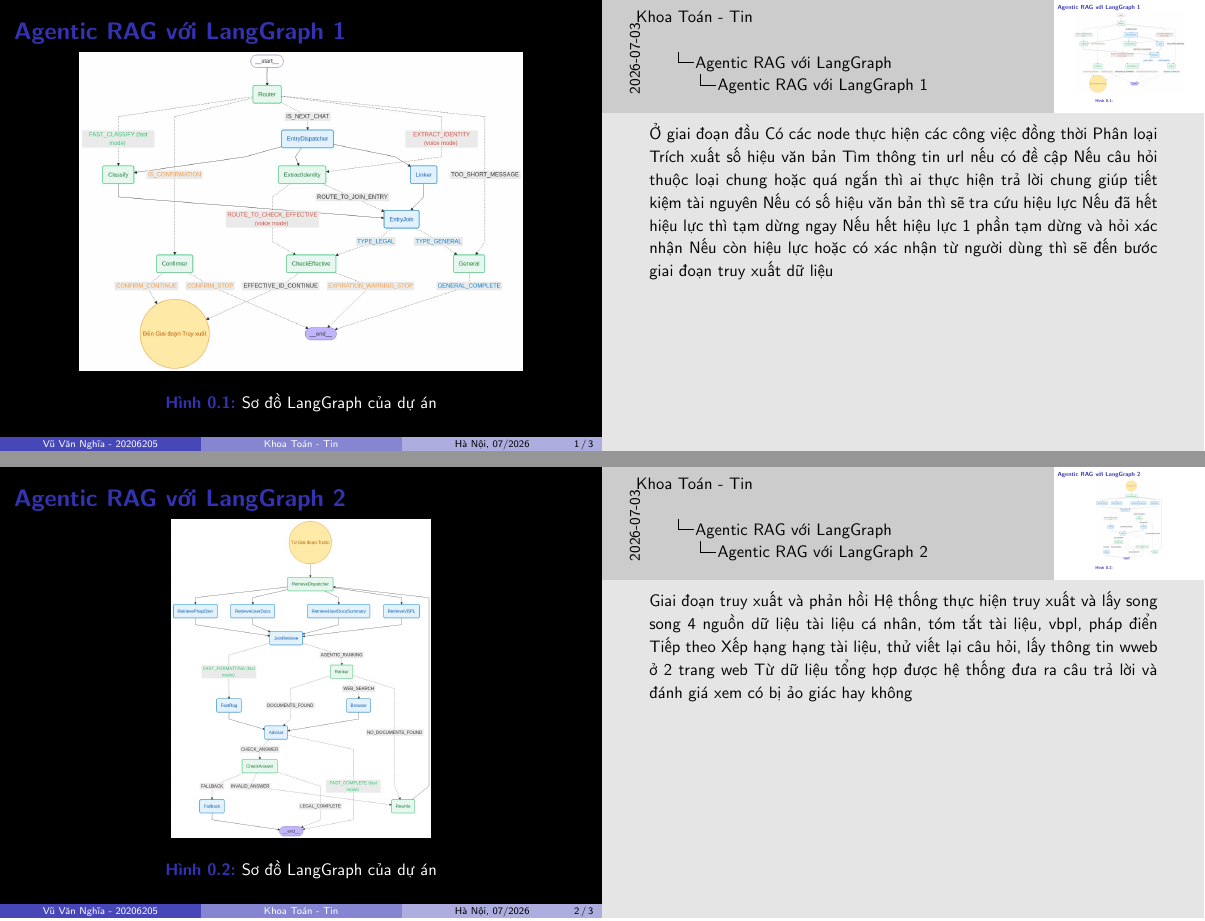
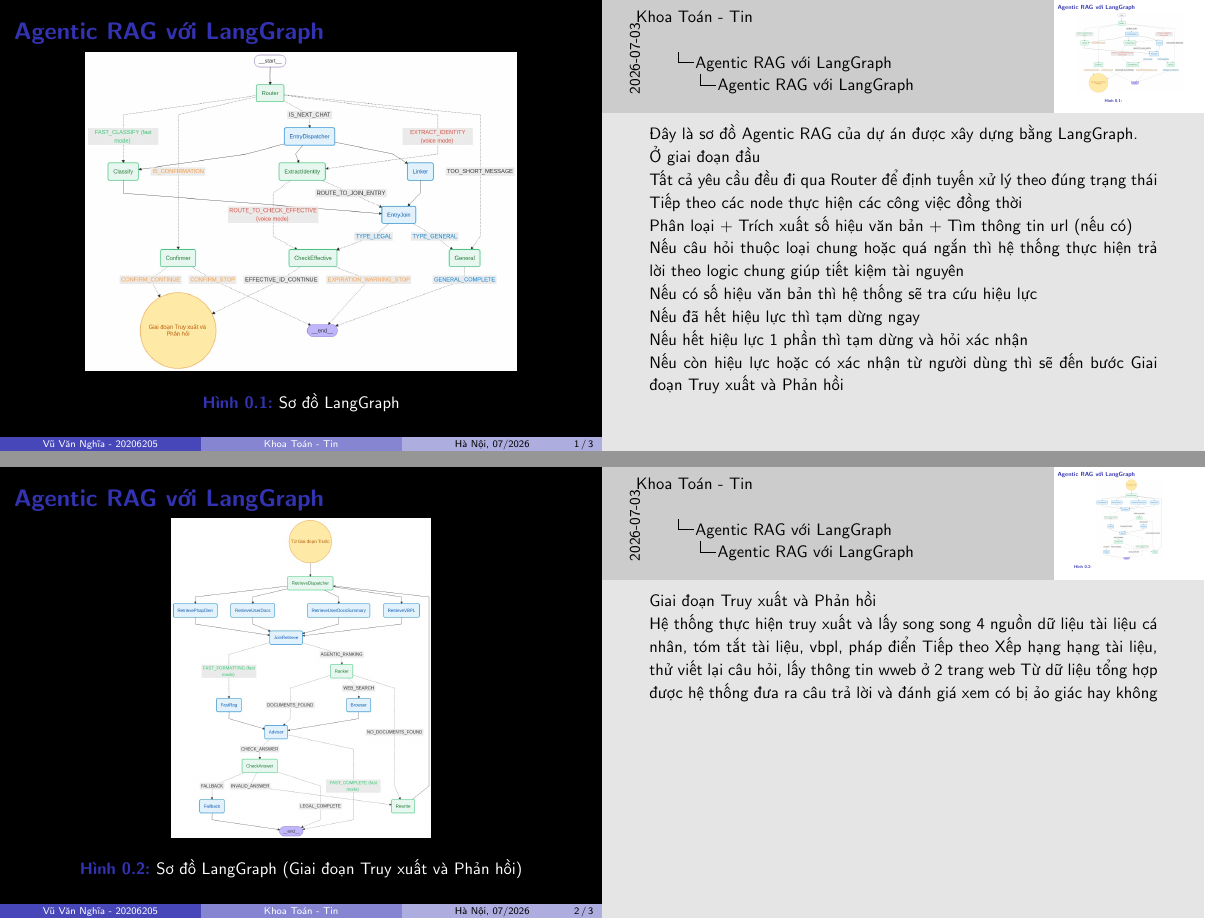
Before and after one commit to 20206205Tech/docs-slide, LaTeX slides (latex/main.tex, which reads latex/contents/Agentic_RAG_voi_LangGraph_1.tex, latex/contents/Agentic_RAG_voi_LangGraph_2.tex): pages 1 and 2 of 3, joined at a grey line. Compiled offline with pdfLaTeX.

Commit message:
auto commit: 2026-07-03 21:02:05

```diff
--- a/latex/contents/Agentic_RAG_voi_LangGraph_1.tex
+++ b/latex/contents/Agentic_RAG_voi_LangGraph_1.tex
@@ -1,22 +1,53 @@
-\begin{frame}{Agentic RAG với LangGraph 1}
+% Agentic RAG với LangGraph 1
+\begin{frame}{Agentic RAG với LangGraph}
 
 \begin{figure}[H]
 \centering
 \includegraphics[width=\linewidth,height=0.74\textheight,keepaspectratio]{pictures/LangGraph/LangGraph1.png}
-\caption{Sơ đồ LangGraph của dự án}
+\caption{Sơ đồ LangGraph}
 \end{figure}
 
 \note{
+
+Đây là sơ đồ Agentic RAG của dự án được xây dựng bằng LangGraph.
+
+% Hệ thống phân chia:
+
+% mô hình nhỏ
+% (màu xanh lá)
+% cho cơ bản
+
+% và mô hình lớn
+% (màu xanh dương)
+% cho các tác vụ suy luận phức tạp
+
+% để tối ưu chi phí và độ trễ.
+
 Ở giai đoạn đầu
-Có các node thực hiện các công việc đồng thời
-Phân loại
-Trích xuất số hiệu văn bản
-Tìm thông tin url nếu có đề cập
-Nếu câu hỏi thuộc loại chung hoặc quá ngắn thì ai thực hiện trả lời chung giúp tiết kiệm tài nguyên
-Nếu có số hiệu văn bản thì sẽ tra cứu hiệu lực
-Nếu đã hết hiệu lực thì tạm dừng ngay
-Nếu hết hiệu lực 1 phần tạm dừng và hỏi xác nhận
-Nếu còn hiệu lực hoặc có xác nhận từ người dùng thì sẽ đến bước giai đoạn truy xuất dữ liệu
+
+Tất cả yêu cầu đều đi qua Router để định tuyến xử lý theo đúng trạng thái
+
+Tiếp theo các node thực hiện các công việc đồng thời
+
+Phân loại +
+Trích xuất số hiệu văn bản +
+Tìm thông tin url (nếu có)
+
+Nếu câu hỏi thuộc loại chung hoặc quá ngắn thì
+hệ thống thực hiện trả lời theo logic chung giúp tiết kiệm tài nguyên
+
+Nếu có số hiệu văn bản thì
+hệ thống sẽ tra cứu hiệu lực
+
+Nếu đã hết hiệu lực
+thì tạm dừng ngay
+
+Nếu hết hiệu lực 1 phần
+thì tạm dừng và hỏi xác nhận
+
+Nếu còn hiệu lực hoặc có xác nhận từ người dùng
+thì sẽ đến bước
+Giai đoạn Truy xuất và Phản hồi
 
 }
 \end{frame}
--- a/latex/contents/Agentic_RAG_voi_LangGraph_2.tex
+++ b/latex/contents/Agentic_RAG_voi_LangGraph_2.tex
@@ -1,14 +1,16 @@
-\begin{frame}{Agentic RAG với LangGraph 2}
+% Agentic RAG với LangGraph 2
+\begin{frame}{Agentic RAG với LangGraph}
 
 \begin{figure}[H]
 \centering
 \includegraphics[width=\linewidth,height=0.74\textheight,keepaspectratio]{pictures/LangGraph/LangGraph2.png}
-\caption{Sơ đồ LangGraph của dự án}
+\caption{Sơ đồ LangGraph (Giai đoạn Truy xuất và Phản hồi)}
 \end{figure}
 
 \note{
 
-Giai đoạn truy xuất và phản hồi
+Giai đoạn Truy xuất và Phản hồi
+
 Hệ thống thực hiện truy xuất và lấy song song 4 nguồn dữ liệu tài liệu cá nhân, tóm tắt tài liệu, vbpl, pháp điển
 Tiếp theo Xếp hạng hạng tài liệu, thử viết lại câu hỏi, lấy thông tin wweb ở 2 trang web
 Từ dữ liệu tổng hợp được hệ thống đưa ra câu trả lời và đánh giá xem có bị ảo giác hay không
```
Also changed, not shown: latex/contents/Agentic_RAG_voi_LangGraph_0.tex (+2 -9 lines), latex/pictures/LangGraph/LangGraph1.png, 1 other file.
